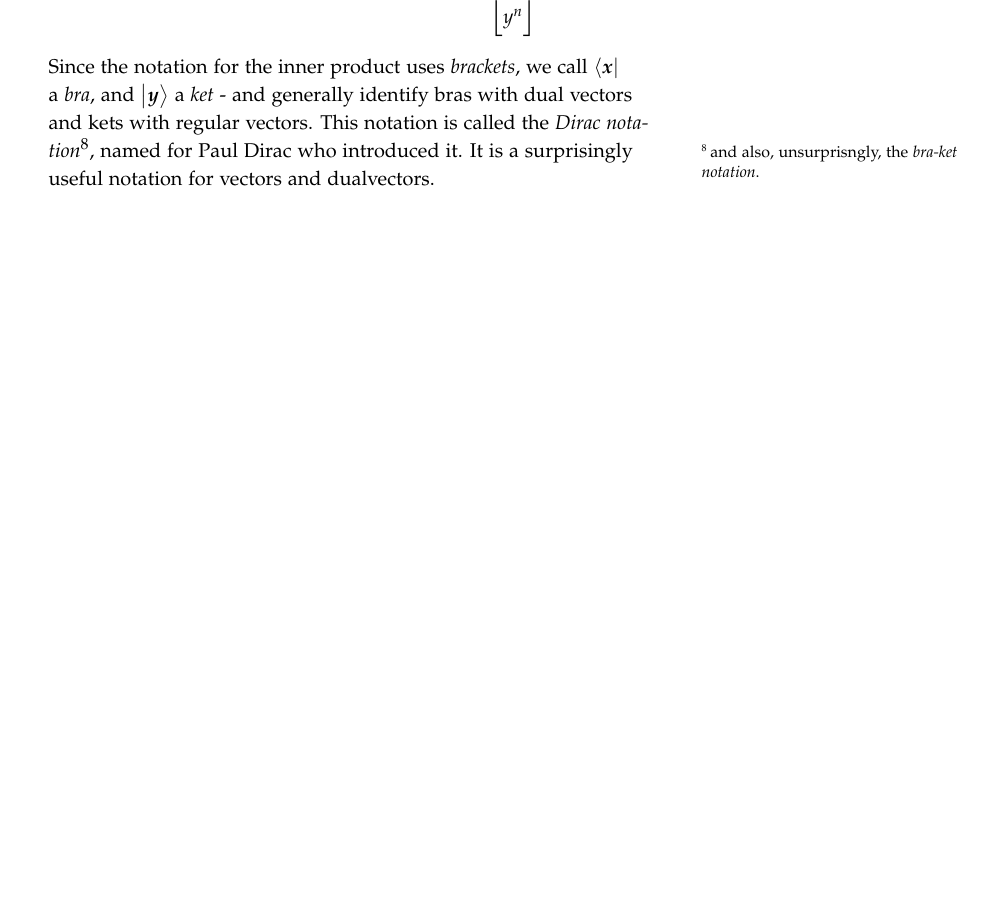
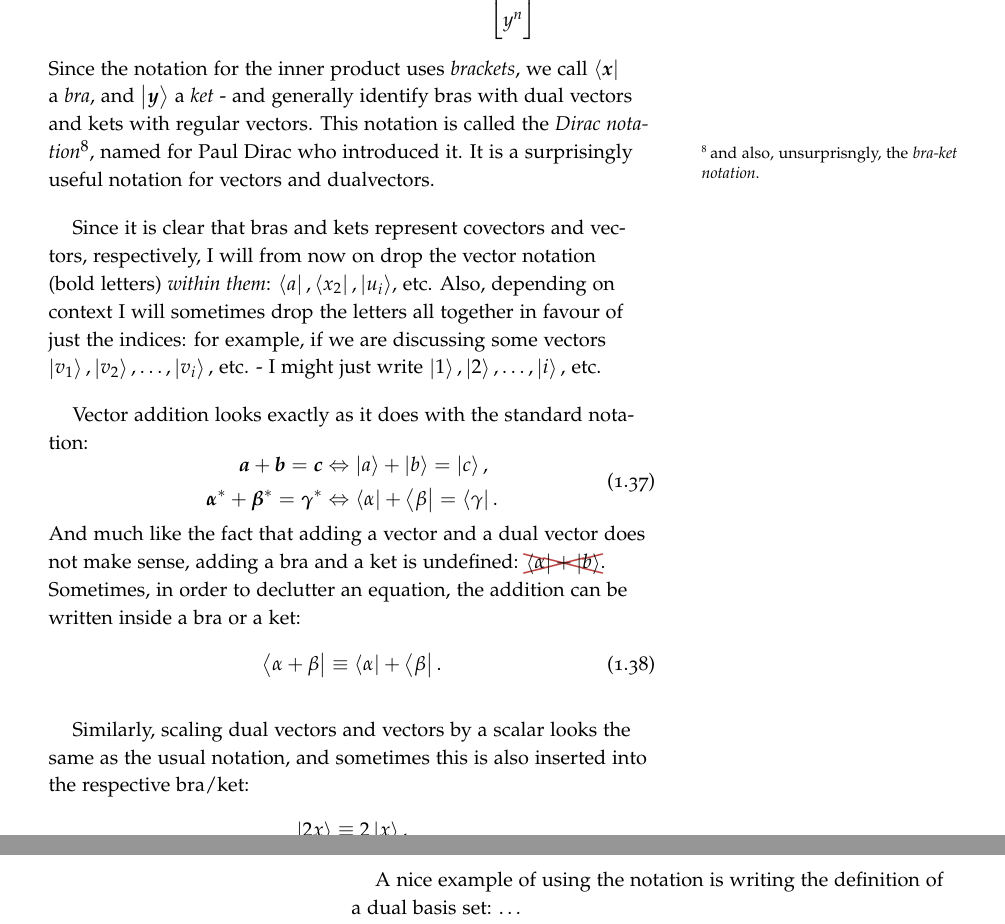
Before and after one commit to pelegs/spinors_for_beginners, a LaTeX thesis (main/main.tex, which reads parts/background/linear_algebra/dual_vectors.tex): part of page 19 of 30 before the commit and two parts of pages 19 and 20 of 30 after it, the two joined at a grey line, cut so that both start at the same text, the shorter picture padded with empty space. Compiled offline with pdfLaTeX.

Commit message:
Added some more text to Dirac notation

```diff
--- a/parts/background/linear_algebra/dual_vectors.tex
+++ b/parts/background/linear_algebra/dual_vectors.tex
@@ -339,6 +339,33 @@ If we then use a vertical line to separate the arguments of the inner product, i
 \end{equation}
 Since the notation for the inner product uses \textit{brackets}, we call $\bra{\vec{x}}$ a \textit{bra}, and $\ket{\vec{y}}$ a \textit{ket} - and generally identify bras with dual vectors and kets with regular vectors. This notation is called the \textit{Dirac notation}\sidenote{and also, unsurprisngly, the \textit{bra-ket notation}.}, named for Paul Dirac who introduced it. It is a surprisingly useful notation for vectors and dualvectors.
 
+Since it is clear that bras and kets represent covectors and vectors, respectively, I will from now on drop the vector notation (bold letters) \textit{within them}: $\bra{a}, \bra{x_{2}}, \ket{u_{i}}$, etc. Also, depending on context I will sometimes drop the letters all together in favour of just the indices: for example, if we are discussing some vectors $\ket{v_{1}},\ket{v_{2}},\dots, \ket{v_{i}},$ etc. - I might just write $\ket{1},\ket{2},\dots,\ket{i},$ etc.
+
+Vector addition looks exactly as it does with the standard notation:
+\begin{equation}
+    \begin{aligned}
+        \vec{a}+\vec{b}=\vec{c} &\Leftrightarrow \ket{a}+\ket{b}=\ket{c},\\
+        \dualvec{\alpha}+\dualvec{\beta}=\dualvec{\gamma} &\Leftrightarrow \bra{\alpha}+\bra{\beta}=\bra{\gamma}.
+    \end{aligned}
+    \label{eq:braket_addition}
+\end{equation}
+And much like the fact that adding a vector and a dual vector does not make sense, adding a bra and a ket is undefined: $\xcancel{\bra{\alpha}+\ket{b}}$. Sometimes, in order to declutter an equation, the addition can be written inside a bra or a ket:
+\begin{equation}
+    \bra{\alpha+\beta} \equiv \bra{\alpha}+\bra{\beta}.
+    \label{eq:braket_addition_inside_notation}
+\end{equation}
+
+Similarly, scaling dual vectors and vectors by a scalar looks the same as the usual notation, and sometimes this is also inserted into the respective bra/ket:
+\begin{equation}
+    \begin{aligned}
+        \ket{2x} &\equiv 2\ket{x},\\
+        \bra{-3\alpha} &\equiv -3\bra{\alpha}.
+    \end{aligned}
+    \label{eq:braket_scaling}
+\end{equation}
+
+A nice example of using the notation is writing the definition of a dual basis set: \ldots
+
 % ---------------------------------------------------------------- %
 % STUFF I MIGHT NEED LATER...
 %
```
Also changed, not shown: main/main.pdf, pdfs/main.pdf.
